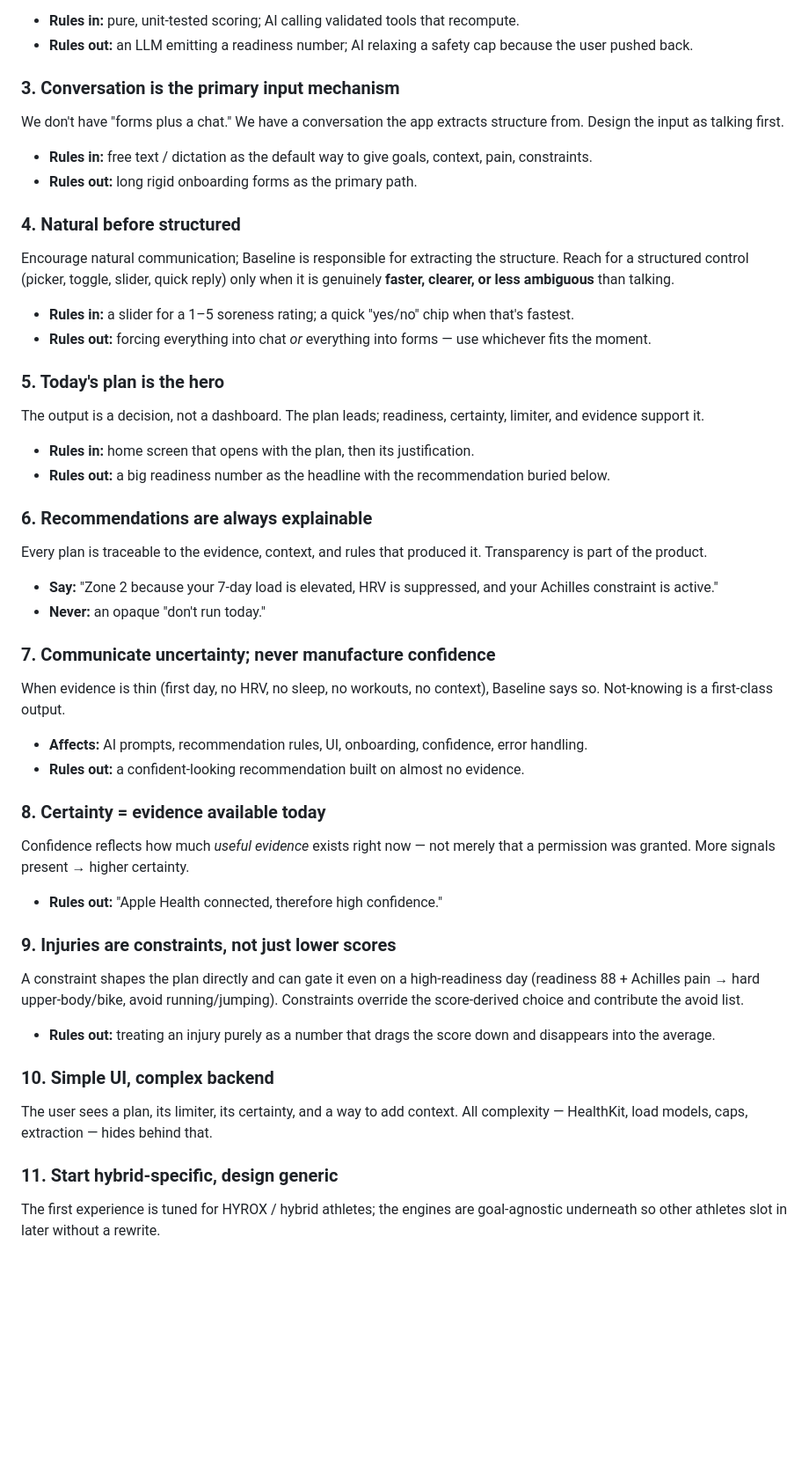
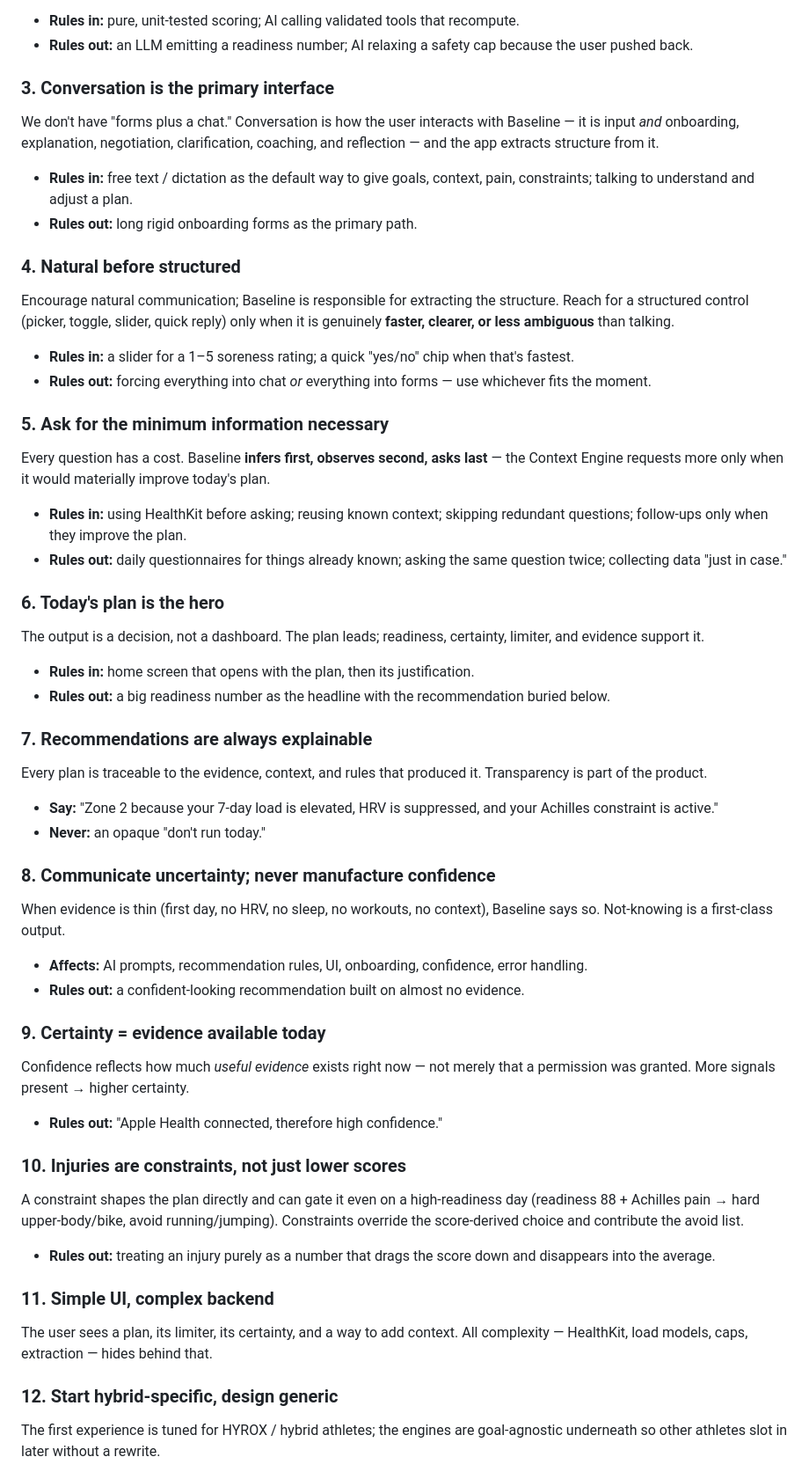
Before and after one commit to tpavay/Baseline, a Markdown page: docs/product-principles.md, the part around one of its changes. Shown at 88% size. Drawn GitHub-style; blank space fills up the shorter version.

Commit message:
Refine product principles: minimum-info, testable engines, conversation-as-interface
- Add principle: "Ask for the minimum information necessary" (infer →
  observe → ask). Add engineering principle: "Every engine is
  independently testable" (thin adapters around deterministic logic).
- Reword "primary input mechanism" → "primary interface" (conversation
  is also onboarding, explanation, negotiation, coaching).

Co-Authored-By: Claude Fable 5 <noreply@anthropic.com>

```diff
--- a/docs/product-principles.md
+++ b/docs/product-principles.md
@@ -14,9 +14,9 @@ Scores, domains, caps, constraints, and load are computed by deterministic, audi
 - **Rules in:** pure, unit-tested scoring; AI calling validated tools that recompute.
 - **Rules out:** an LLM emitting a readiness number; AI relaxing a safety cap because the user pushed back.
 
-### 3. Conversation is the primary input mechanism
-We don't have "forms plus a chat." We have a conversation the app extracts structure from. Design the input as talking first.
-- **Rules in:** free text / dictation as the default way to give goals, context, pain, constraints.
+### 3. Conversation is the primary interface
+We don't have "forms plus a chat." Conversation is how the user interacts with Baseline — it is input *and* onboarding, explanation, negotiation, clarification, coaching, and reflection — and the app extracts structure from it.
+- **Rules in:** free text / dictation as the default way to give goals, context, pain, constraints; talking to understand and adjust a plan.
 - **Rules out:** long rigid onboarding forms as the primary path.
 
 ### 4. Natural before structured
@@ -24,31 +24,36 @@ Encourage natural communication; Baseline is responsible for extracting the stru
 - **Rules in:** a slider for a 1–5 soreness rating; a quick "yes/no" chip when that's fastest.
 - **Rules out:** forcing everything into chat *or* everything into forms — use whichever fits the moment.
 
-### 5. Today's plan is the hero
+### 5. Ask for the minimum information necessary
+Every question has a cost. Baseline **infers first, observes second, asks last** — the Context Engine requests more only when it would materially improve today's plan.
+- **Rules in:** using HealthKit before asking; reusing known context; skipping redundant questions; follow-ups only when they improve the plan.
+- **Rules out:** daily questionnaires for things already known; asking the same question twice; collecting data "just in case."
+
+### 6. Today's plan is the hero
 The output is a decision, not a dashboard. The plan leads; readiness, certainty, limiter, and evidence support it.
 - **Rules in:** home screen that opens with the plan, then its justification.
 - **Rules out:** a big readiness number as the headline with the recommendation buried below.
 
-### 6. Recommendations are always explainable
+### 7. Recommendations are always explainable
 Every plan is traceable to the evidence, context, and rules that produced it. Transparency is part of the product.
 - **Say:** "Zone 2 because your 7-day load is elevated, HRV is suppressed, and your Achilles constraint is active."
 - **Never:** an opaque "don't run today."
 
-### 7. Communicate uncertainty; never manufacture confidence
+### 8. Communicate uncertainty; never manufacture confidence
 When evidence is thin (first day, no HRV, no sleep, no workouts, no context), Baseline says so. Not-knowing is a first-class output.
 - **Affects:** AI prompts, recommendation rules, UI, onboarding, confidence, error handling.
 - **Rules out:** a confident-looking recommendation built on almost no evidence.
 
-### 8. Certainty = evidence available today
+### 9. Certainty = evidence available today
 Confidence reflects how much *useful evidence* exists right now — not merely that a permission was granted. More signals present → higher certainty.
 - **Rules out:** "Apple Health connected, therefore high confidence."
 
-### 9. Injuries are constraints, not just lower scores
+### 10. Injuries are constraints, not just lower scores
 A constraint shapes the plan directly and can gate it even on a high-readiness day (readiness 88 + Achilles pain → hard upper-body/bike, avoid running/jumping). Constraints override the score-derived choice and contribute the avoid list.
 - **Rules out:** treating an injury purely as a number that drags the score down and disappears into the average.
 
-### 10. Simple UI, complex backend
+### 11. Simple UI, complex backend
 The user sees a plan, its limiter, its certainty, and a way to add context. All complexity — HealthKit, load models, caps, extraction — hides behind that.
 
-### 11. Start hybrid-specific, design generic
+### 12. Start hybrid-specific, design generic
 The first experience is tuned for HYROX / hybrid athletes; the engines are goal-agnostic underneath so other athletes slot in later without a rewrite.
```
Also changed, not shown: other parts of docs/product-principles.md (+6 -0 lines), docs/architecture.md (+2 -1 lines).
